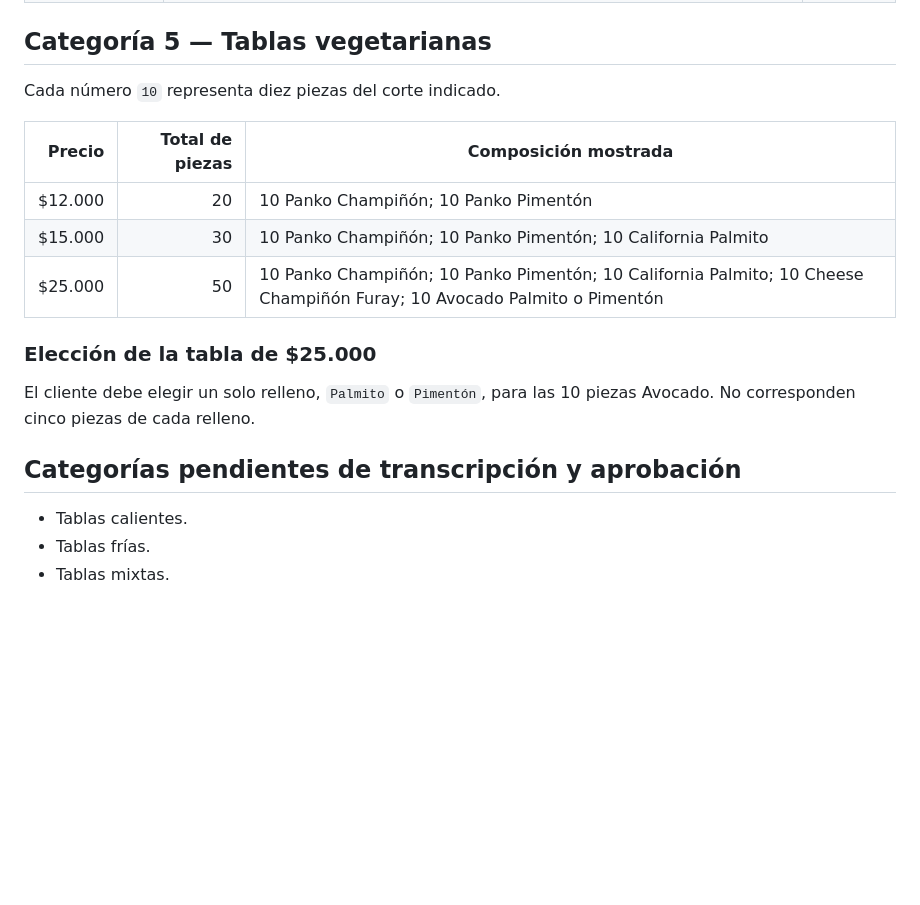
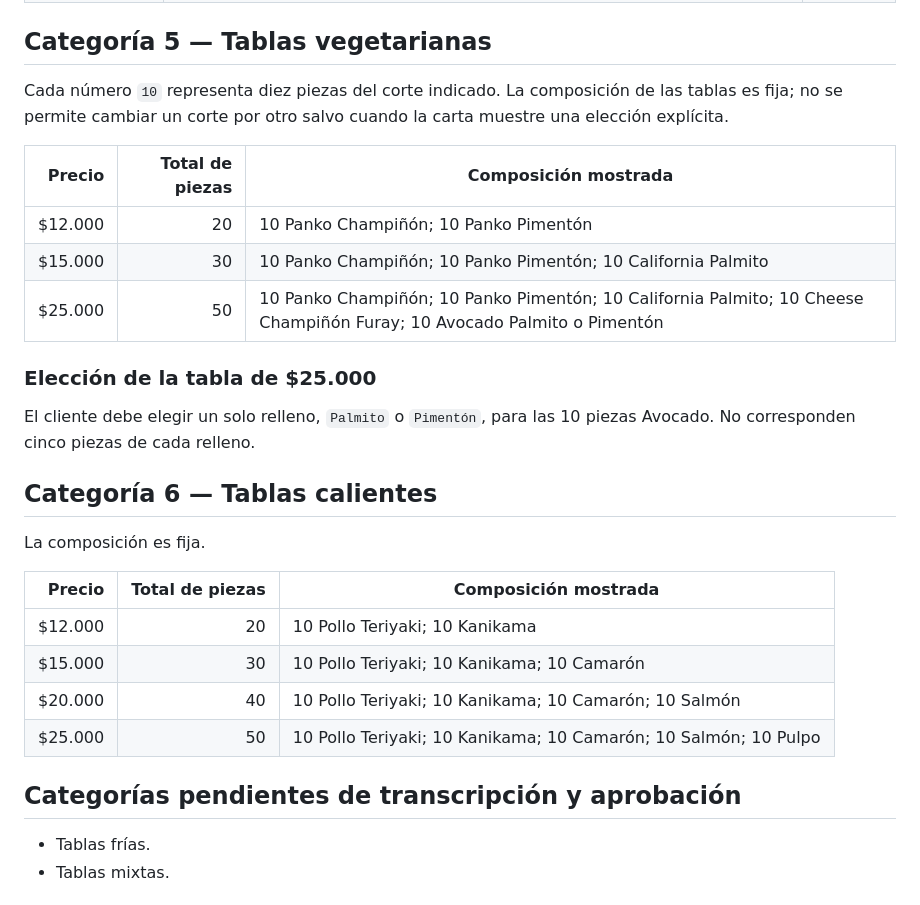
Before and after one commit to 304bxnjvv/jirensushi-whatsapp-bot, a Markdown page: docs/technical/TEC-03-estructurar-carta-comida.md, the part around the change. Rendered like a GitHub page; blank space fills up the shorter version.

Commit message:
docs: define hot tables catalog

```diff
--- a/docs/technical/TEC-03-estructurar-carta-comida.md
+++ b/docs/technical/TEC-03-estructurar-carta-comida.md
@@ -134,6 +134,7 @@ Todos cuestan **$11.900**. La cantidad de piezas no aparece indicada en la image
 ## Categoría 5 — Tablas vegetarianas
 
 Cada número `10` representa diez piezas del corte indicado.
+La composición de las tablas es fija; no se permite cambiar un corte por otro salvo cuando la carta muestre una elección explícita.
 
 | Precio | Total de piezas | Composición mostrada |
 |---:|---:|---|
@@ -145,9 +146,19 @@ Cada número `10` representa diez piezas del corte indicado.
 
 El cliente debe elegir un solo relleno, `Palmito` o `Pimentón`, para las 10 piezas Avocado. No corresponden cinco piezas de cada relleno.
 
+## Categoría 6 — Tablas calientes
+
+La composición es fija.
+
+| Precio | Total de piezas | Composición mostrada |
+|---:|---:|---|
+| $12.000 | 20 | 10 Pollo Teriyaki; 10 Kanikama |
+| $15.000 | 30 | 10 Pollo Teriyaki; 10 Kanikama; 10 Camarón |
+| $20.000 | 40 | 10 Pollo Teriyaki; 10 Kanikama; 10 Camarón; 10 Salmón |
+| $25.000 | 50 | 10 Pollo Teriyaki; 10 Kanikama; 10 Camarón; 10 Salmón; 10 Pulpo |
+
 ## Categorías pendientes de transcripción y aprobación
 
-- Tablas calientes.
 - Tablas frías.
 - Tablas mixtas.
 
```
